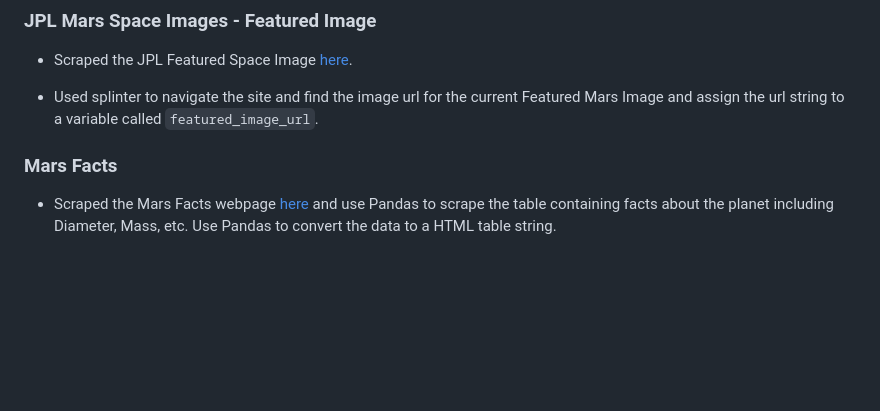
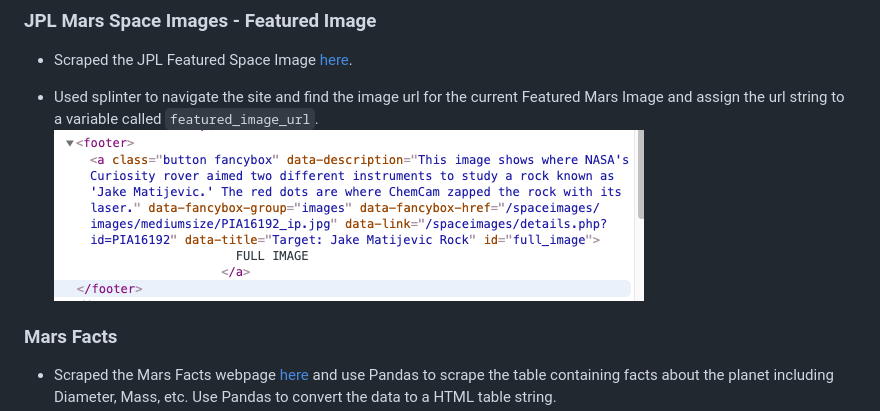
Before and after one commit to AmorosoData/web_scraping_challenge, a Markdown page: README.md, the part around the change. Rendered like a GitHub page; pictures changed too: Images/JPL_Pic.png (added); blank space fills up the shorter version.

```diff
--- a/README.md
+++ b/README.md
@@ -21,6 +21,7 @@ Complete initial scraping using Jupyter Notebook, BeautifulSoup, Pandas, and Req
 * Scraped the JPL Featured Space Image [here](https://www.jpl.nasa.gov/spaceimages/?search=&category=Mars).
 
 * Used splinter to navigate the site and find the image url for the current Featured Mars Image and assign the url string to a variable called `featured_image_url`.
+![Inspect Image](Images/JPL_Pic.png)
 
 ### Mars Facts
 
```
Also changed, not shown: 1 other file.
